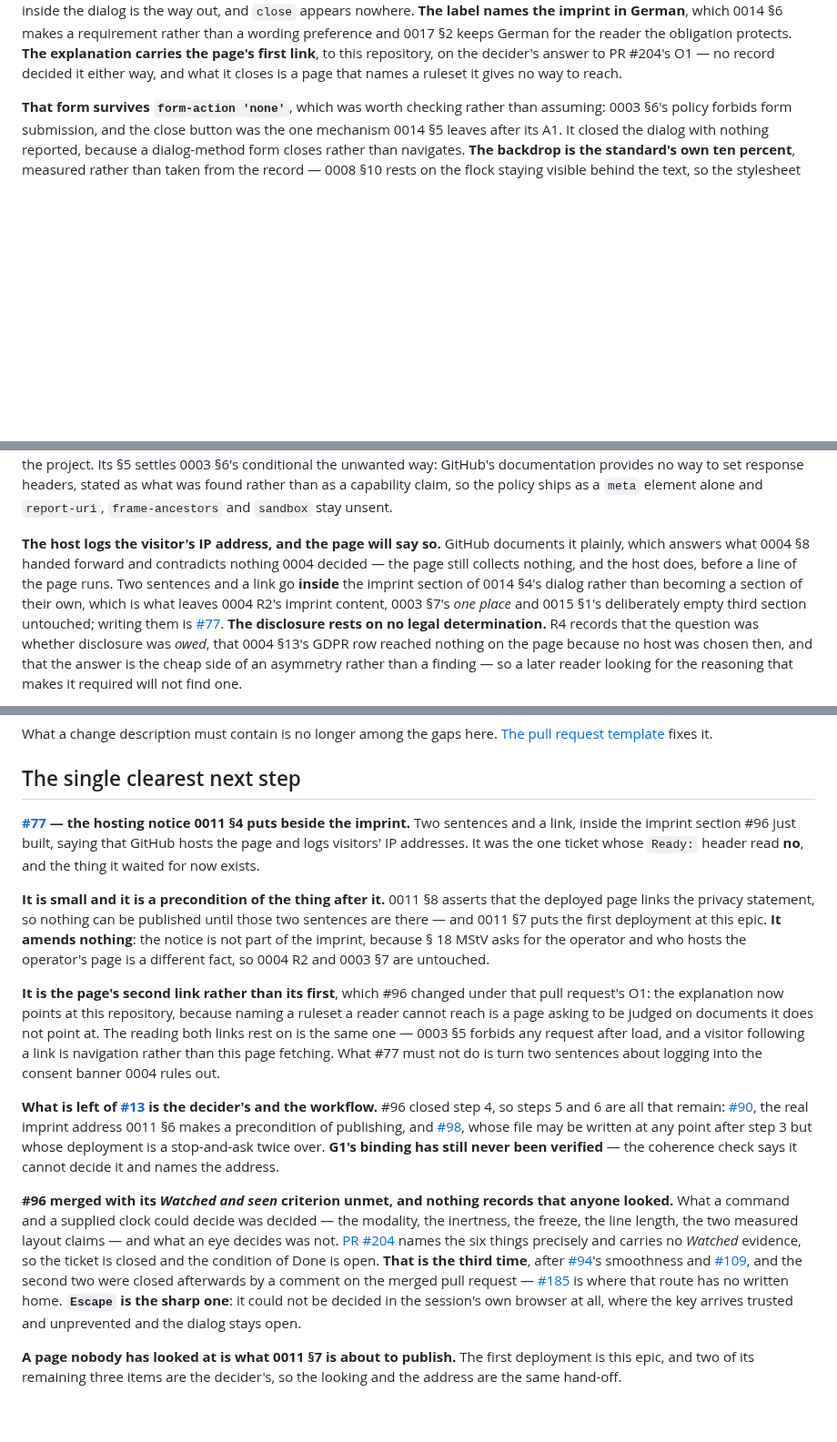
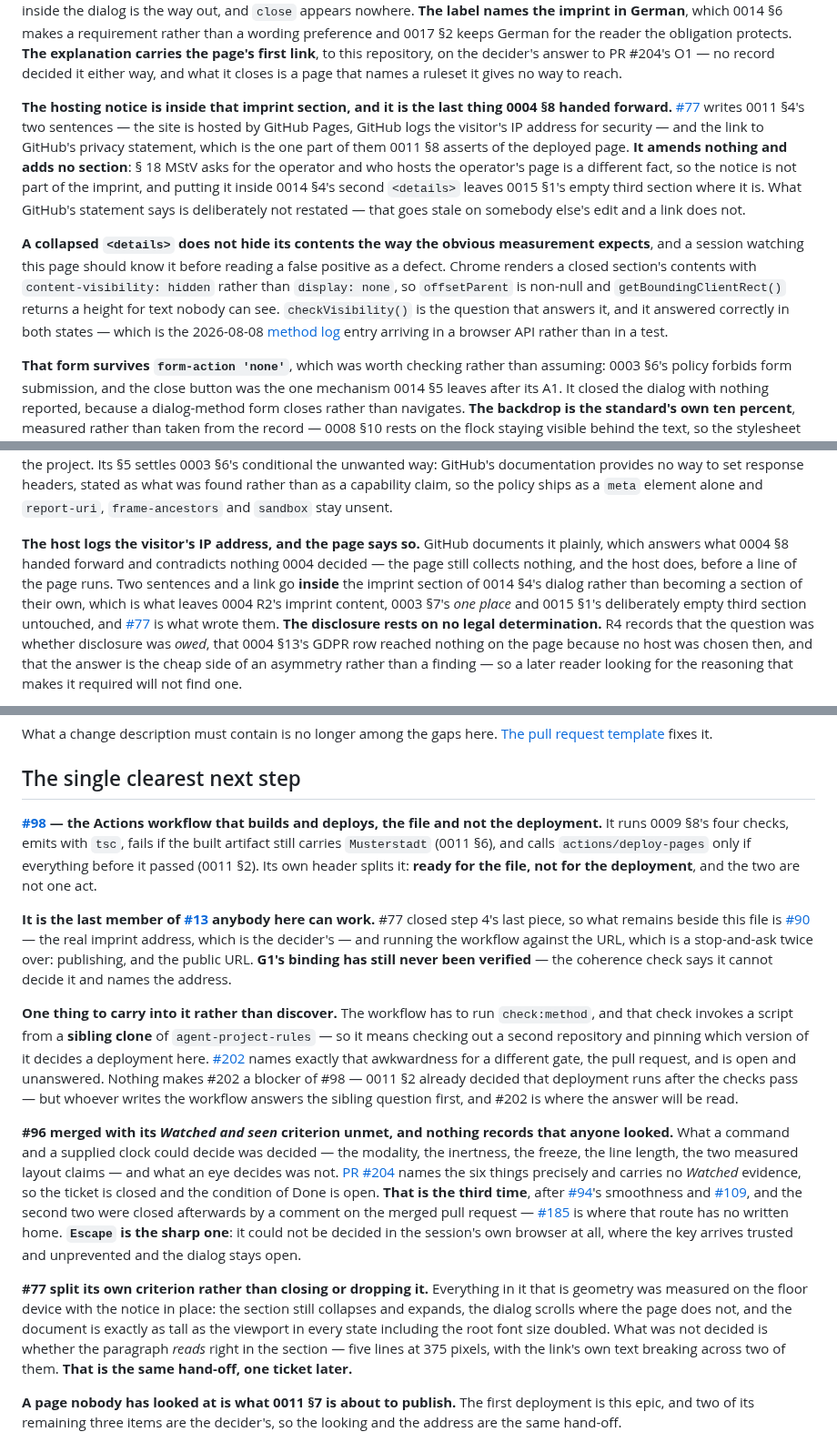
Before and after one commit to nanatsusaya/dot-panic, a Markdown page: docs/STATUS.md, 3 parts joined by grey strips. Shown at 91% size. Rendered like a GitHub page; blank space fills up the shorter version.

Commit message:
docs(status): the notice is on the page, and the next step is the workflow
#77 closes the last piece of #13's step 4, so the position gains the
notice and the next step becomes #98 — the file, which its own header
calls ready, and not the deployment, which waits on #90 and is a
stop-and-ask twice over.

Two sentences elsewhere in the file were about a thing that had not
happened yet. The host section said the page *will* say so and that
writing the sentences *is* #77; both are now past tense, and the row in
the outside-the-epics table is gone because that ticket is closed.

The next-step section carries one thing forward rather than leaving it
to be found: the workflow has to run check:method, which invokes a
script from a sibling clone, so it means checking out a second
repository and pinning which version of it decides a deployment. #202
names that awkwardness for the pull-request gate and is open. It does
not block #98 — 0011 §2 already decided the ordering — but it is where
the answer will be read.

The criterion #77 could not close is stated as split rather than met.
The geometry was measured on the floor device; whether the paragraph
reads right in the section was not, which is the hand-off this project
keeps making, one ticket later.

A collapsed <details> is recorded as a trap for whoever watches next.
Chrome hides a closed section's contents with content-visibility rather
than display, so offsetParent and getBoundingClientRect report text
nobody can see; checkVisibility is the question that answers it.

Assisted-by: Claude Opus 5
Co-Authored-By: Claude Opus 5 <noreply@anthropic.com>

```diff
--- a/docs/STATUS.md
+++ b/docs/STATUS.md
@@ -600,6 +600,26 @@ rather than a wording preference and 0017 §2 keeps German for the reader the
 obligation protects. **The explanation carries the page's first link**, to this
 repository, on the decider's answer to PR #204's O1 — no record decided it either
 way, and what it closes is a page that names a ruleset it gives no way to reach.
+
+**The hosting notice is inside that imprint section, and it is the last thing
+0004 §8 handed forward.** [#77](https://github.com/nanatsusaya/dot-panic/issues/77)
+writes 0011 §4's two sentences — the site is hosted by GitHub Pages, GitHub logs
+the visitor's IP address for security — and the link to GitHub's privacy
+statement, which is the one part of them 0011 §8 asserts of the deployed page.
+**It amends nothing and adds no section**: § 18 MStV asks for the operator and
+who hosts the operator's page is a different fact, so the notice is not part of
+the imprint, and putting it inside 0014 §4's second `<details>` leaves 0015 §1's
+empty third section where it is. What GitHub's statement says is deliberately not
+restated — that goes stale on somebody else's edit and a link does not.
+
+**A collapsed `<details>` does not hide its contents the way the obvious
+measurement expects**, and a session watching this page should know it before
+reading a false positive as a defect. Chrome renders a closed section's contents
+with `content-visibility: hidden` rather than `display: none`, so `offsetParent`
+is non-null and `getBoundingClientRect()` returns a height for text nobody can
+see. `checkVisibility()` is the question that answers it, and it answered
+correctly in both states — which is the 2026-08-08 [method log](method-log.md)
+entry arriving in a browser API rather than in a test.
 
 **That form survives `form-action 'none'`**, which was worth checking rather than
 assuming: 0003 §6's policy forbids form submission, and the close button was the
@@ -1017,14 +1037,15 @@ response headers, stated as what was found rather than as a capability claim, so
 the policy ships as a `meta` element alone and `report-uri`, `frame-ancestors`
 and `sandbox` stay unsent.
 
-**The host logs the visitor's IP address, and the page will say so.** GitHub
+**The host logs the visitor's IP address, and the page says so.** GitHub
 documents it plainly, which answers what 0004 §8 handed forward and contradicts
 nothing 0004 decided — the page still collects nothing, and the host does, before
 a line of the page runs. Two sentences and a link go **inside** the imprint
 section of 0014 §4's dialog rather than becoming a section of their own, which is
 what leaves 0004 R2's imprint content, 0003 §7's *one place* and 0015 §1's
-deliberately empty third section untouched; writing them is
-[#77](https://github.com/nanatsusaya/dot-panic/issues/77). **The disclosure rests
+deliberately empty third section untouched, and
+[#77](https://github.com/nanatsusaya/dot-panic/issues/77) is what wrote them.
+**The disclosure rests
 on no legal determination.** R4 records that the question was whether disclosure
 was *owed*, that 0004 §13's GDPR row reached nothing on the page because no host
 was chosen then, and that the answer is the cheap side of an asymmetry rather
@@ -1323,35 +1343,30 @@ What a change description must contain is no longer among the gaps here.
 
 ## The single clearest next step
 
-**[#77](https://github.com/nanatsusaya/dot-panic/issues/77) — the hosting notice
-0011 §4 puts beside the imprint.** Two sentences and a link, inside the imprint
-section #96 just built, saying that GitHub hosts the page and logs visitors' IP
-addresses. It was the one ticket whose `Ready:` header read **no**, and the thing
-it waited for now exists.
-
-**It is small and it is a precondition of the thing after it.** 0011 §8 asserts
-that the deployed page links the privacy statement, so nothing can be published
-until those two sentences are there — and 0011 §7 puts the first deployment at
-this epic. **It amends nothing**: the notice is not part of the imprint, because
-§ 18 MStV asks for the operator and who hosts the operator's page is a different
-fact, so 0004 R2 and 0003 §7 are untouched.
-
-**It is the page's second link rather than its first**, which #96 changed under
-that pull request's O1: the explanation now points at this repository, because
-naming a ruleset a reader cannot reach is a page asking to be judged on documents
-it does not point at. The reading both links rest on is the same one — 0003 §5
-forbids any request after load, and a visitor following a link is navigation
-rather than this page fetching. What #77 must not do is turn two sentences about
-logging into the consent banner 0004 rules out.
-
-**What is left of [#13](https://github.com/nanatsusaya/dot-panic/issues/13) is
-the decider's and the workflow.** #96 closed step 4, so steps 5 and 6 are all
-that remain: [#90](https://github.com/nanatsusaya/dot-panic/issues/90), the real
-imprint address 0011 §6 makes a precondition of publishing, and
-[#98](https://github.com/nanatsusaya/dot-panic/issues/98), whose file may be
-written at any point after step 3 but whose deployment is a stop-and-ask twice
-over. **G1's binding has still never been verified** — the coherence check says
-it cannot decide it and names the address.
+**[#98](https://github.com/nanatsusaya/dot-panic/issues/98) — the Actions
+workflow that builds and deploys, the file and not the deployment.** It runs
+0009 §8's four checks, emits with `tsc`, fails if the built artifact still
+carries `Musterstadt` (0011 §6), and calls `actions/deploy-pages` only if
+everything before it passed (0011 §2). Its own header splits it: **ready for the
+file, not for the deployment**, and the two are not one act.
+
+**It is the last member of [#13](https://github.com/nanatsusaya/dot-panic/issues/13)
+anybody here can work.** #77 closed step 4's last piece, so what remains beside
+this file is [#90](https://github.com/nanatsusaya/dot-panic/issues/90) — the real
+imprint address, which is the decider's — and running the workflow against the
+URL, which is a stop-and-ask twice over: publishing, and the public URL. **G1's
+binding has still never been verified** — the coherence check says it cannot
+decide it and names the address.
+
+**One thing to carry into it rather than discover.** The workflow has to run
+`check:method`, and that check invokes a script from a **sibling clone** of
+`agent-project-rules` — so it means checking out a second repository and pinning
+which version of it decides a deployment here.
+[#202](https://github.com/nanatsusaya/dot-panic/issues/202) names exactly that
+awkwardness for a different gate, the pull request, and is open and unanswered.
+Nothing makes #202 a blocker of #98 — 0011 §2 already decided that deployment
+runs after the checks pass — but whoever writes the workflow answers the sibling
+question first, and #202 is where the answer will be read.
 
 **#96 merged with its *Watched and seen* criterion unmet, and nothing records
 that anyone looked.** What a command and a supplied clock could decide was
@@ -1367,6 +1382,14 @@ were closed afterwards by a comment on the merged pull request —
 has no written home. **`Escape` is the sharp one**: it could not be decided in
 the session's own browser at all, where the key arrives trusted and unprevented
 and the dialog stays open.
+
+**#77 split its own criterion rather than closing or dropping it.** Everything in
+it that is geometry was measured on the floor device with the notice in place:
+the section still collapses and expands, the dialog scrolls where the page does
+not, and the document is exactly as tall as the viewport in every state including
+the root font size doubled. What was not decided is whether the paragraph *reads*
+right in the section — five lines at 375 pixels, with the link's own text
+breaking across two of them. **That is the same hand-off, one ticket later.**
 
 **A page nobody has looked at is what 0011 §7 is about to publish.** The first
 deployment is this epic, and two of its remaining three items are the decider's,
```
Also changed, not shown: other parts of docs/STATUS.md (+0 -1 lines).
